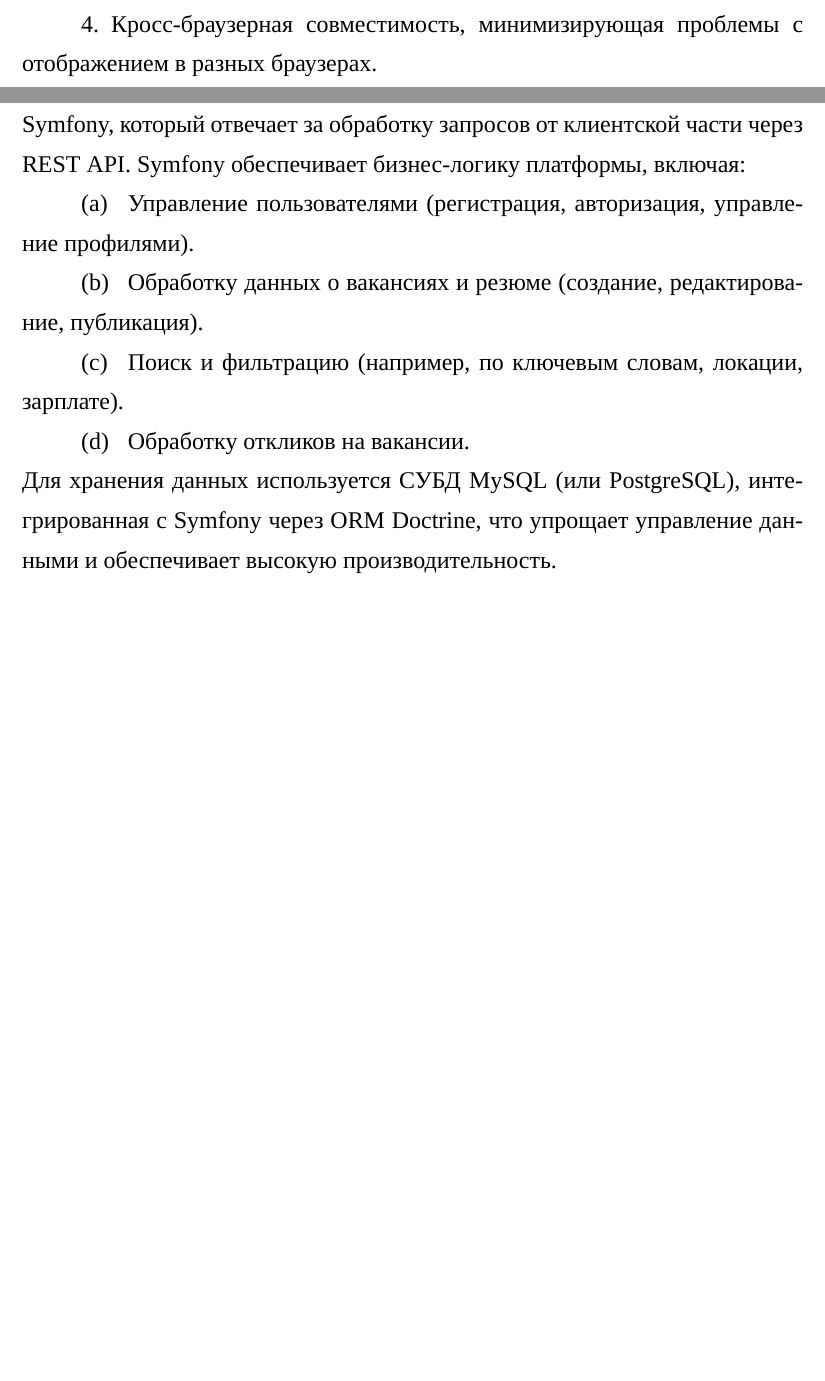
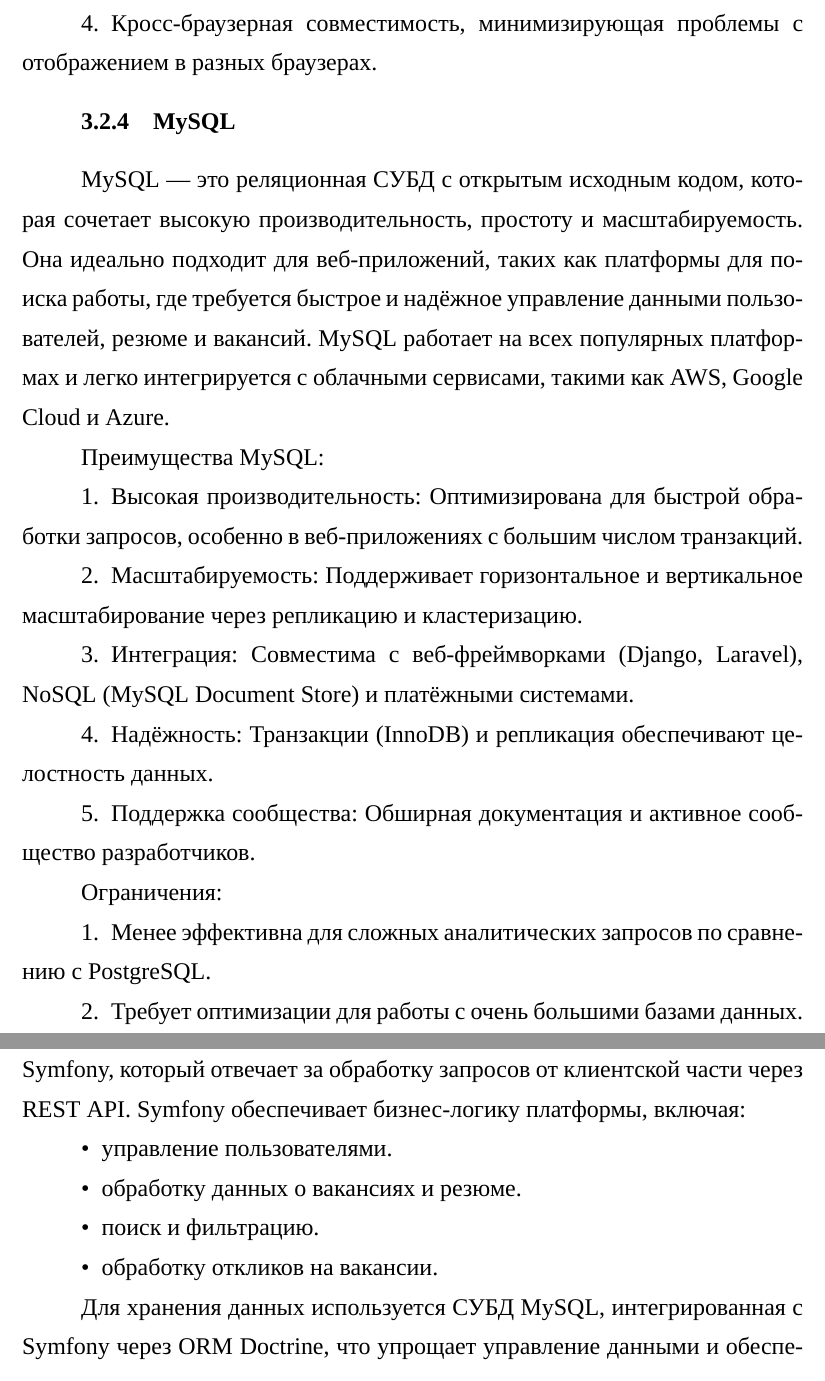
Before and after one commit to patreggo/praktika, a LaTeX document (main.tex, which reads setup.tex, ТехПроект.tex): two parts of pages 15 and 16 of 23 before the commit and two parts of pages 15 and 17 of 23 after it, joined at a grey line, cut so that both start at the same text, the shorter picture padded with empty space. Compiled offline with XeLaTeX; a missing font is replaced by an installed copy or a similar font.

Commit message:
фикс

```diff
--- a/setup.tex
+++ b/setup.tex
@@ -1,4 +1,6 @@
 \documentclass{vkr}
+\usepackage{enumitem}
+\renewcommand{\labelitemi}{\textbullet}
 \usepackage[english, russian]{babel} % переносы
 \usepackage{graphicx} % для вставки картинок
 \graphicspath{{images/}} % путь к изображениям
--- a/ТехПроект.tex
+++ b/ТехПроект.tex
@@ -42,6 +40,27 @@
 	\item Реактивное обновление данных, обеспечивающее плавное взаимодействие (например, обновление списка вакансий при изменении фильтров).
 	\item Лёгкая интеграция с REST API (Symfony) для получения данных с сервера.
 	\item Кросс-браузерная совместимость, минимизирующая проблемы с отображением в разных браузерах.
+\end{enumerate}
+
+\subsubsection{MySQL}
+
+MySQL — это реляционная СУБД с открытым исходным кодом, которая сочетает высокую производительность, простоту и масштабируемость. Она идеально подходит для веб-приложений, таких как платформы для поиска работы, где требуется быстрое и надёжное управление данными пользователей, резюме и вакансий. MySQL работает на всех популярных платформах и легко интегрируется с облачными сервисами, такими как AWS, Google Cloud и Azure.
+
+Преимущества MySQL:
+
+\begin{enumerate}
+	\item Высокая производительность: Оптимизирована для быстрой обработки запросов, особенно в веб-приложениях с большим числом транзакций.
+	\item Масштабируемость: Поддерживает горизонтальное и вертикальное масштабирование через репликацию и кластеризацию.
+	\item Интеграция: Совместима с веб-фреймворками (Django, Laravel), NoSQL (MySQL Document Store) и платёжными системами.
+	\item Надёжность: Транзакции (InnoDB) и репликация обеспечивают целостность данных.
+	\item Поддержка сообщества: Обширная документация и активное сообщество разработчиков.
+\end{enumerate}
+
+Ограничения:
+
+\begin{enumerate}
+	\item Менее эффективна для сложных аналитических запросов по сравнению с PostgreSQL.
+	\item Требует оптимизации для работы с очень большими базами данных.
 \end{enumerate}
 
 \subsection{Архитектура программной системы}
@@ -62,13 +81,15 @@
 	\item Клиентская часть представлена устройством пользователя (ПК, смартфон или планшет), на котором установлен веб-браузер (например, Chrome, Firefox, Safari). В браузере работает Vue.js Frontend — клиентское приложение, обеспечивающее пользовательский интерфейс платформы. Через интерфейс пользователи (соискатели и работодатели) могут регистрироваться, создавать и редактировать резюме или вакансии, выполнять поиск по вакансиям/резюме и отправлять отклики. Взаимодействие между клиентской частью и сервером осуществляется по защищённому протоколу HTTPS, что гарантирует безопасность передачи данных, таких как личная информация пользователей и их действия на платформе.
 	\item Промежуточный сервер реализован с использованием Nginx, который выполняет роль связующего звена между клиентской частью и основным сервером.
 	\item Основной сервер реализован с использованием фреймворка Symfony, который отвечает за обработку запросов от клиентской части через REST API. Symfony обеспечивает бизнес-логику платформы, включая:
-	\begin{enumerate}
-		\item Управление пользователями (регистрация, авторизация, управление профилями).
-		\item Обработку данных о вакансиях и резюме (создание, редактирование, публикация).
-		\item Поиск и фильтрацию (например, по ключевым словам, локации, зарплате).
-		\item Обработку откликов на вакансии.
-	\end{enumerate}
-	Для хранения данных используется СУБД MySQL (или PostgreSQL), интегрированная с Symfony через ORM Doctrine, что упрощает управление данными и обеспечивает высокую производительность.
+
+	\begin{itemize}
+		\item управление пользователями.
+		\item обработку данных о вакансиях и резюме.
+		\item поиск и фильтрацию.
+		\item обработку откликов на вакансии.
+	\end{itemize}
+
+	Для хранения данных используется СУБД MySQL, интегрированная с Symfony через ORM Doctrine, что упрощает управление данными и обеспечивает высокую производительность.
 \end{enumerate}
 
 \subsection{Структура базы данных}
```
Also changed, not shown: ТехПроект.tex (2 more changed lines), 1 other file.
